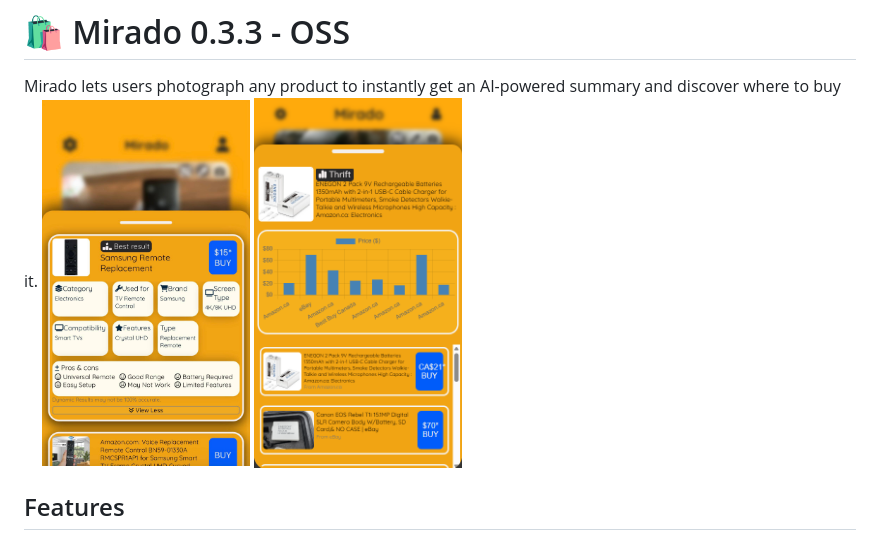
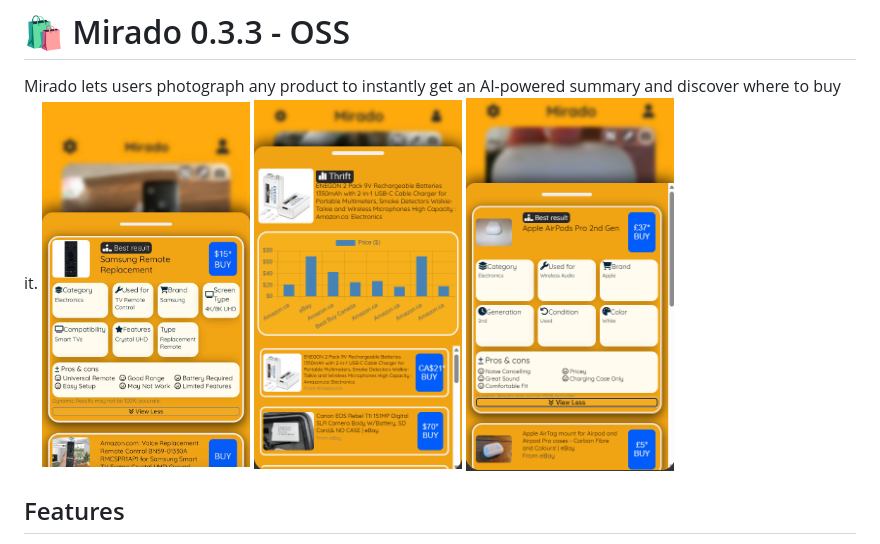
Before and after one commit to SadraMohtadi/Mirado, a Markdown page: README.md, the part around the change. Rendered like a GitHub page.

Commit message:
Add additional demo images to README

```diff
--- a/README.md
+++ b/README.md
@@ -1,7 +1,8 @@
 # 🛍️ Mirado 0.3.3 - OSS
 Mirado lets users photograph any product to instantly get an AI-powered summary and discover where to buy it.
 <img src="readme_assets/app_demo1.jpg" width="25%" />
-<img src="readme_assets/app_demo2.png" width="25%" /><br>
+<img src="readme_assets/app_demo2.png" width="25%" />
+<img src="readme_assets/app_demo3.png" width="25%" /><br>
 
 
 ## Features
```
